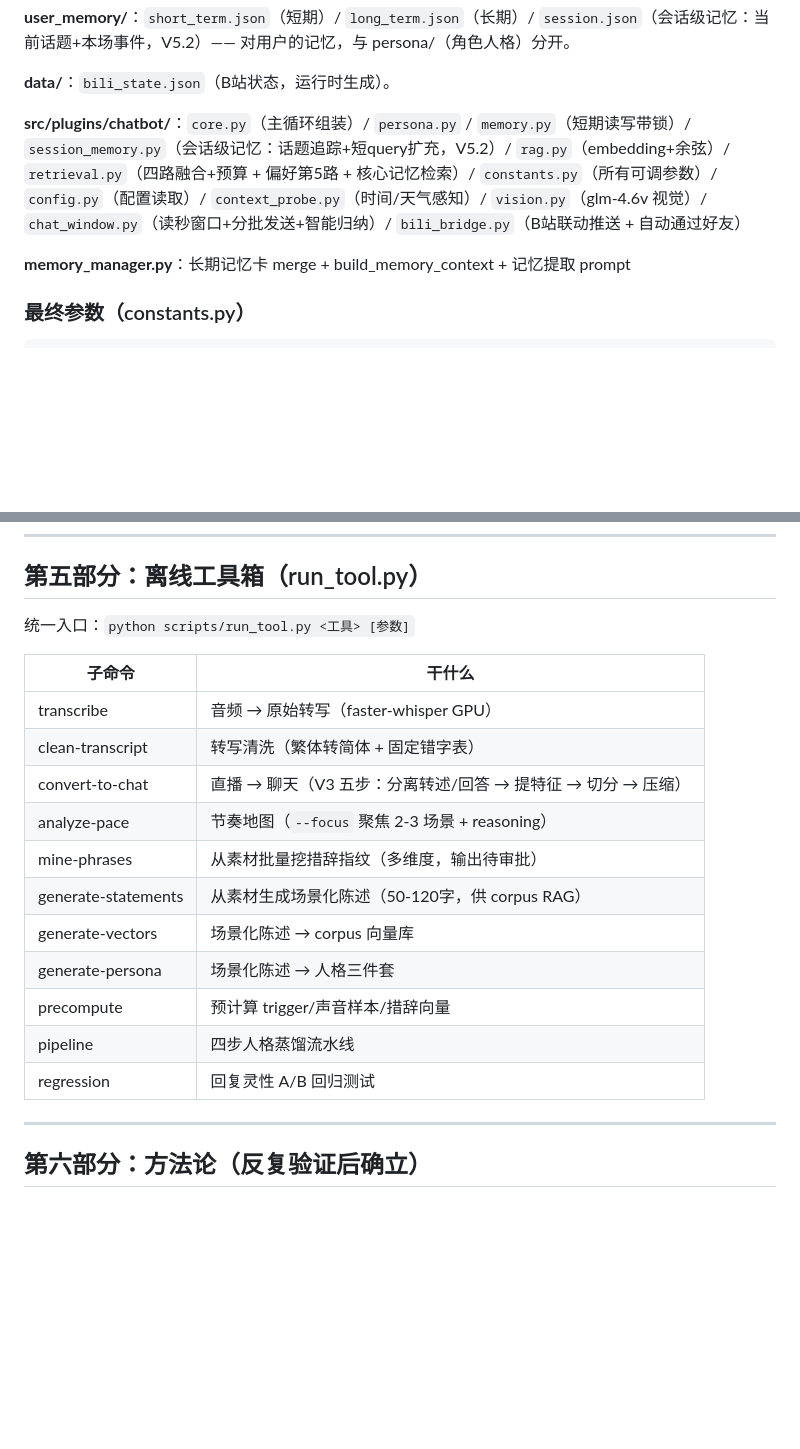
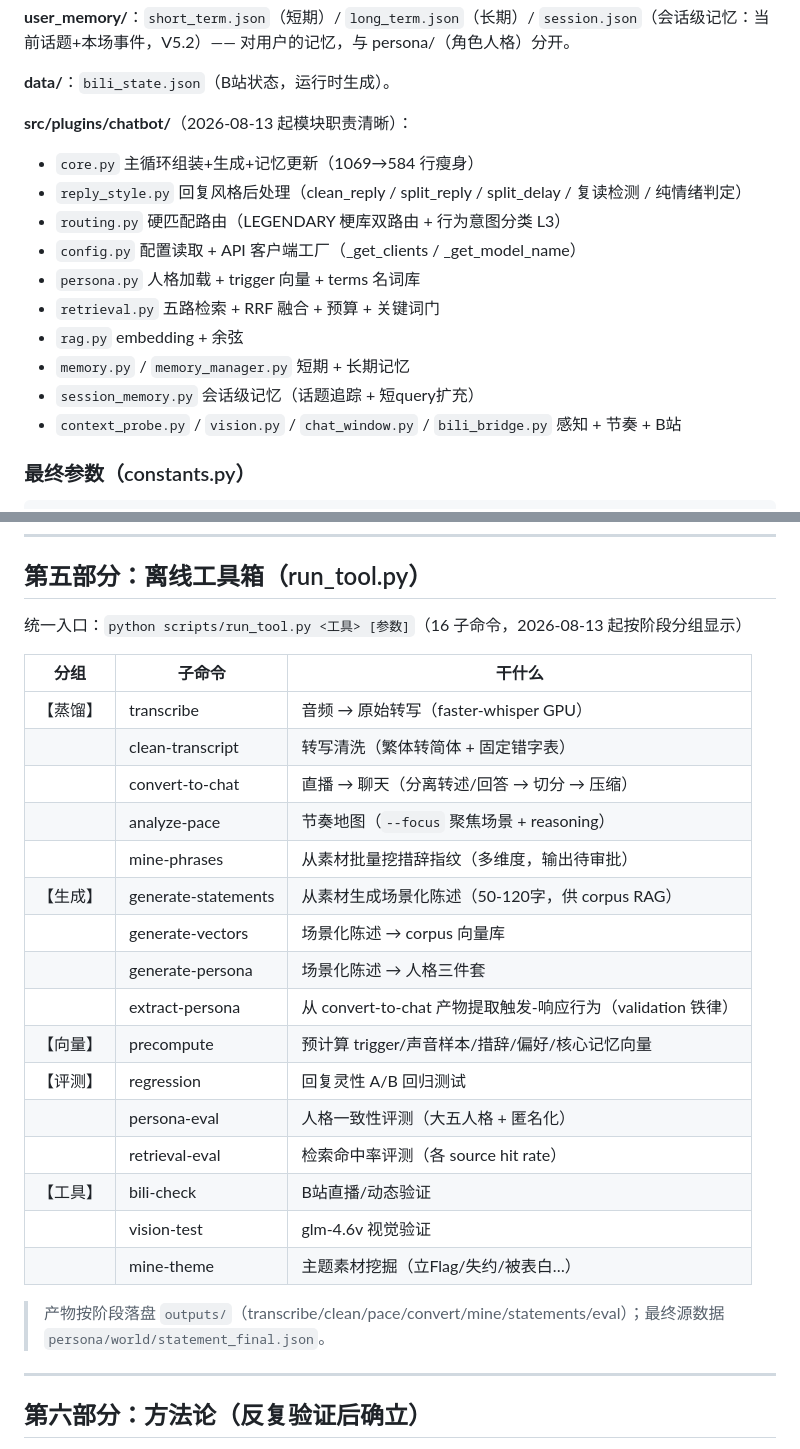
Before and after one commit to MureasAm/Hzm-AI-Bot, a Markdown page: ROADMAP.md, 2 parts joined by grey strips. GitHub-like rendering; blank space fills up the shorter version.

```diff
--- a/ROADMAP.md
+++ b/ROADMAP.md
@@ -144,9 +144,17 @@
 
 **data/**：`bili_state.json`（B站状态，运行时生成）。
 
-**src/plugins/chatbot/**：`core.py`（主循环组装）/ `persona.py` / `memory.py`（短期读写带锁）/ `session_memory.py`（会话级记忆：话题追踪+短query扩充，V5.2）/ `rag.py`（embedding+余弦）/ `retrieval.py`（四路融合+预算 + 偏好第5路 + 核心记忆检索）/ `constants.py`（所有可调参数）/ `config.py`（配置读取）/ `context_probe.py`（时间/天气感知）/ `vision.py`（glm-4.6v 视觉）/ `chat_window.py`（读秒窗口+分批发送+智能归纳）/ `bili_bridge.py`（B站联动推送 + 自动通过好友）
-
-**memory_manager.py**：长期记忆卡 merge + build_memory_context + 记忆提取 prompt
+**src/plugins/chatbot/**（2026-08-13 起模块职责清晰）：
+- `core.py` 主循环组装+生成+记忆更新（1069→584 行瘦身）
+- `reply_style.py` 回复风格后处理（clean_reply / split_reply / split_delay / 复读检测 / 纯情绪判定）
+- `routing.py` 硬匹配路由（LEGENDARY 梗库双路由 + 行为意图分类 L3）
+- `config.py` 配置读取 + API 客户端工厂（_get_clients / _get_model_name）
+- `persona.py` 人格加载 + trigger 向量 + terms 名词库
+- `retrieval.py` 五路检索 + RRF 融合 + 预算 + 关键词门
+- `rag.py` embedding + 余弦
+- `memory.py` / `memory_manager.py` 短期 + 长期记忆
+- `session_memory.py` 会话级记忆（话题追踪 + 短query扩充）
+- `context_probe.py` / `vision.py` / `chat_window.py` / `bili_bridge.py` 感知 + 节奏 + B站
 
 ### 最终参数（constants.py）
 
@@ -180,21 +188,28 @@ VOICE_SAMPLE_TOP_N = 3         # few-shot 甜蜜点 2-5
 
 ## 第五部分：离线工具箱（run_tool.py）
 
-统一入口：`python scripts/run_tool.py <工具> [参数]`
+统一入口：`python scripts/run_tool.py <工具> [参数]`（16 子命令，2026-08-13 起按阶段分组显示）
 
-| 子命令 | 干什么 |
-|---|---|
-| transcribe | 音频 → 原始转写（faster-whisper GPU） |
-| clean-transcript | 转写清洗（繁体转简体 + 固定错字表） |
-| convert-to-chat | 直播 → 聊天（V3 五步：分离转述/回答 → 提特征 → 切分 → 压缩） |
-| analyze-pace | 节奏地图（`--focus` 聚焦 2-3 场景 + reasoning） |
-| mine-phrases | 从素材批量挖措辞指纹（多维度，输出待审批） |
-| generate-statements | 从素材生成场景化陈述（50-120字，供 corpus RAG） |
-| generate-vectors | 场景化陈述 → corpus 向量库 |
-| generate-persona | 场景化陈述 → 人格三件套 |
-| precompute | 预计算 trigger/声音样本/措辞向量 |
-| pipeline | 四步人格蒸馏流水线 |
-| regression | 回复灵性 A/B 回归测试 |
+| 分组 | 子命令 | 干什么 |
+|---|---|---|
+| 【蒸馏】 | transcribe | 音频 → 原始转写（faster-whisper GPU） |
+| | clean-transcript | 转写清洗（繁体转简体 + 固定错字表） |
+| | convert-to-chat | 直播 → 聊天（分离转述/回答 → 切分 → 压缩） |
+| | analyze-pace | 节奏地图（`--focus` 聚焦场景 + reasoning） |
+| | mine-phrases | 从素材批量挖措辞指纹（多维度，输出待审批） |
+| 【生成】 | generate-statements | 从素材生成场景化陈述（50-120字，供 corpus RAG） |
+| | generate-vectors | 场景化陈述 → corpus 向量库 |
+| | generate-persona | 场景化陈述 → 人格三件套 |
+| | extract-persona | 从 convert-to-chat 产物提取触发-响应行为（validation 铁律） |
+| 【向量】 | precompute | 预计算 trigger/声音样本/措辞/偏好/核心记忆向量 |
+| 【评测】 | regression | 回复灵性 A/B 回归测试 |
+| | persona-eval | 人格一致性评测（大五人格 + 匿名化） |
+| | retrieval-eval | 检索命中率评测（各 source hit rate） |
+| 【工具】 | bili-check | B站直播/动态验证 |
+| | vision-test | glm-4.6v 视觉验证 |
+| | mine-theme | 主题素材挖掘（立Flag/失约/被表白…） |
+
+> 产物按阶段落盘 `outputs/`（transcribe/clean/pace/convert/mine/statements/eval）；最终源数据 `persona/world/statement_final.json`。
 
 ---
 
```
Also changed, not shown: README.md (+20 -15 lines).
